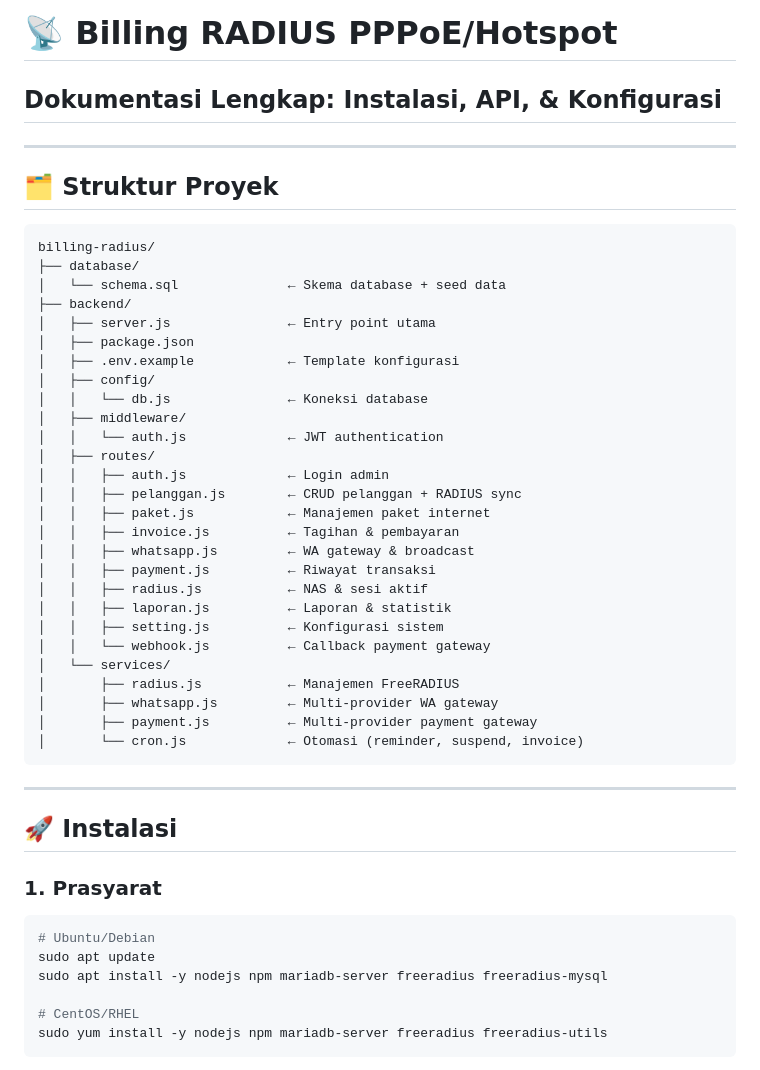
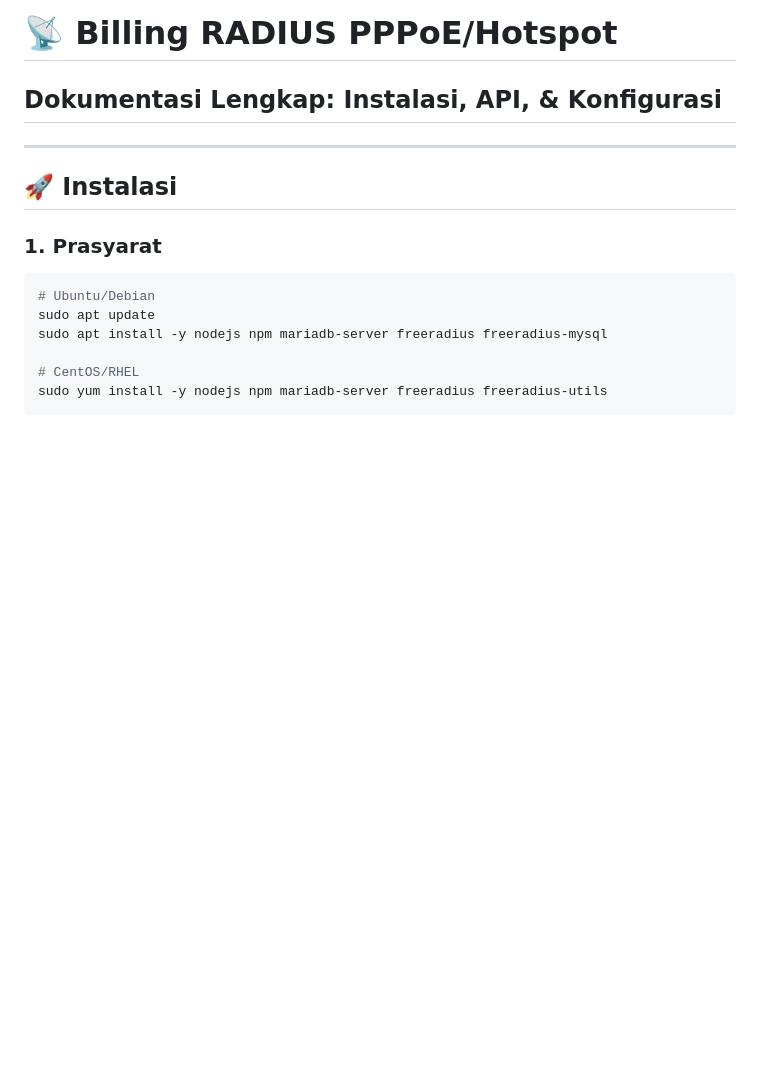
Before and after one commit to idpanyoet/SimBill-Project, a Markdown page: docs/README.md, the part around the change. Drawn GitHub-style; blank space fills up the shorter version.

````diff
--- a/docs/README.md
+++ b/docs/README.md
@@ -1,39 +1,5 @@
 # 📡 Billing RADIUS PPPoE/Hotspot
 ## Dokumentasi Lengkap: Instalasi, API, & Konfigurasi
-
----
-
-## 🗂️ Struktur Proyek
-
-```
-billing-radius/
-├── database/
-│   └── schema.sql              ← Skema database + seed data
-├── backend/
-│   ├── server.js               ← Entry point utama
-│   ├── package.json
-│   ├── .env.example            ← Template konfigurasi
-│   ├── config/
-│   │   └── db.js               ← Koneksi database
-│   ├── middleware/
-│   │   └── auth.js             ← JWT authentication
-│   ├── routes/
-│   │   ├── auth.js             ← Login admin
-│   │   ├── pelanggan.js        ← CRUD pelanggan + RADIUS sync
-│   │   ├── paket.js            ← Manajemen paket internet
-│   │   ├── invoice.js          ← Tagihan & pembayaran
-│   │   ├── whatsapp.js         ← WA gateway & broadcast
-│   │   ├── payment.js          ← Riwayat transaksi
-│   │   ├── radius.js           ← NAS & sesi aktif
-│   │   ├── laporan.js          ← Laporan & statistik
-│   │   ├── setting.js          ← Konfigurasi sistem
-│   │   └── webhook.js          ← Callback payment gateway
-│   └── services/
-│       ├── radius.js           ← Manajemen FreeRADIUS
-│       ├── whatsapp.js         ← Multi-provider WA gateway
-│       ├── payment.js          ← Multi-provider payment gateway
-│       └── cron.js             ← Otomasi (reminder, suspend, invoice)
-```
 
 ---
 
````
